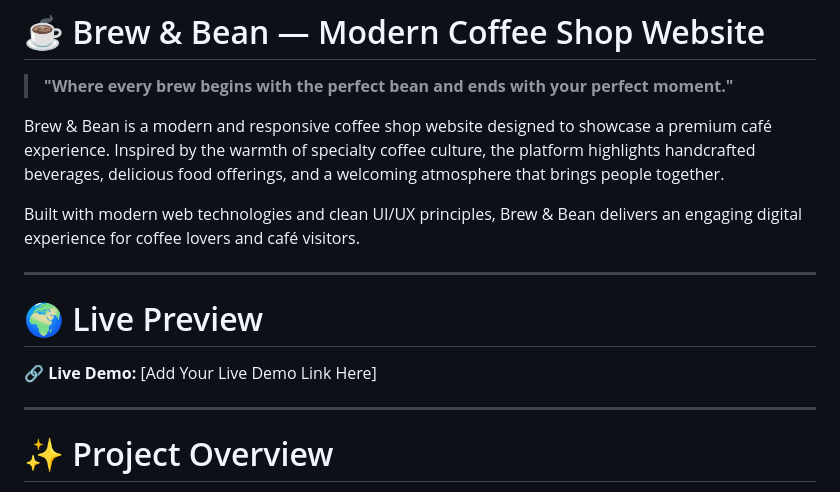
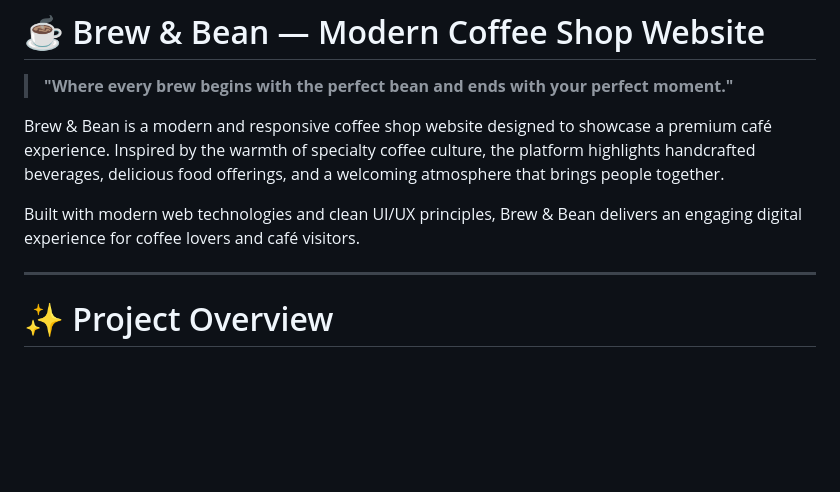
Before and after one commit to upeka200163/Coffee-Shop, a Markdown page: README.md, the part around the change. Rendered like a GitHub page; blank space fills up the shorter version.

Commit message:
Update README.md
Removed the live preview section from the README.

```diff
--- a/README.md
+++ b/README.md
@@ -5,13 +5,6 @@
 Brew & Bean is a modern and responsive coffee shop website designed to showcase a premium café experience. Inspired by the warmth of specialty   coffee culture, the platform highlights handcrafted beverages, delicious food offerings, and a welcoming atmosphere that brings people together.
 
 Built with modern web technologies and clean UI/UX principles, Brew & Bean delivers an engaging digital experience for coffee lovers and café visitors.
-
----
-
-# 🌍 Live Preview
-
-🔗 **Live Demo:**
-[Add Your Live Demo Link Here]
 
 ---
 
```
